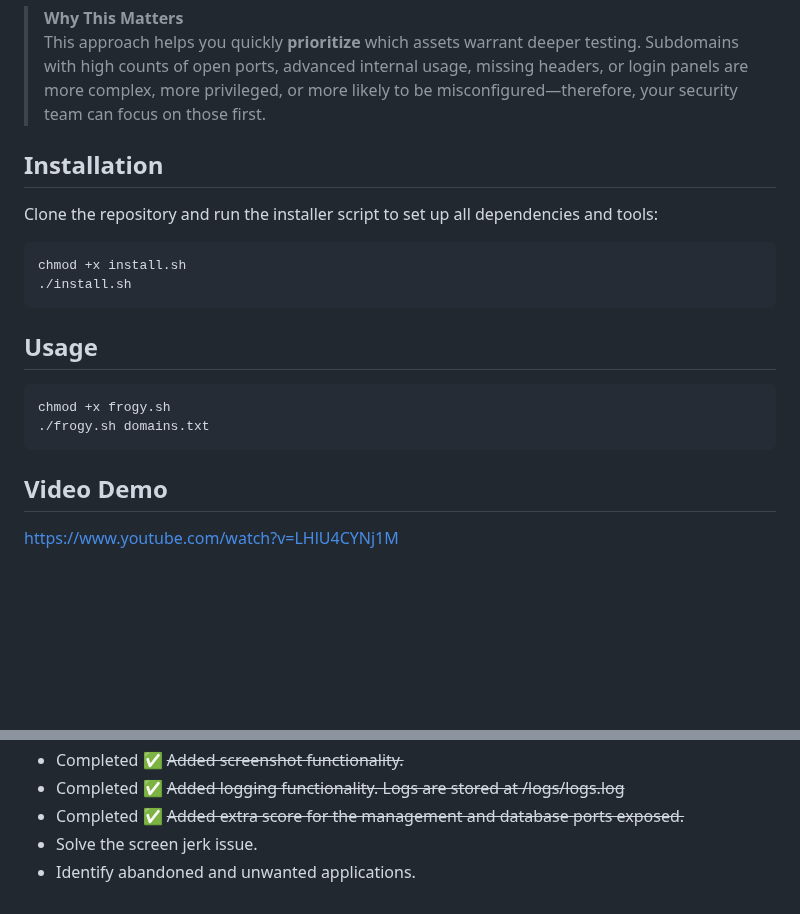
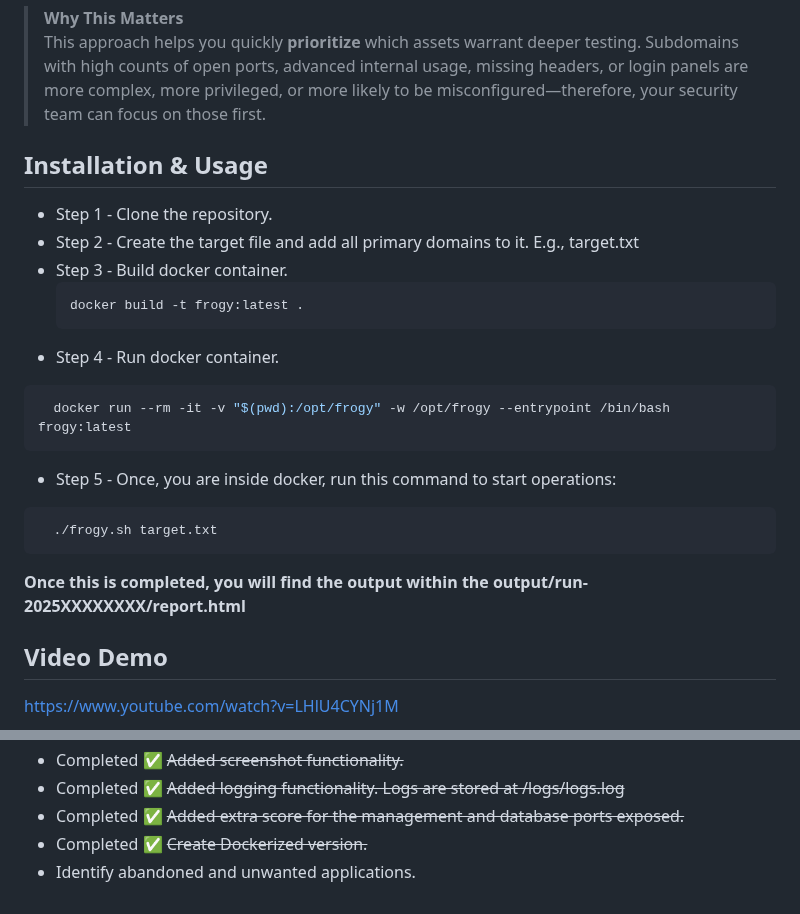
Before and after one commit to iamthefrogy/frogy2.0, a Markdown page: README.md, 2 parts joined by grey strips. Drawn GitHub-style; blank space fills up the shorter version.

````diff
--- a/README.md
+++ b/README.md
@@ -107,19 +107,23 @@ Once all factors are tallied, we get a **numeric risk score**. **Higher** means
 > **Why This Matters**
 > This approach helps you quickly **prioritize** which assets warrant deeper testing. Subdomains with high counts of open ports, advanced internal usage, missing headers, or login panels are more complex, more privileged, or more likely to be misconfigured—therefore, your security team can focus on those first.
 
-## Installation
+## Installation & Usage
 
-Clone the repository and run the installer script to set up all dependencies and tools:
-
+- Step 1 - Clone the repository.
+- Step 2 - Create the target file and add all primary domains to it. E.g., target.txt
+- Step 3 - Build docker container.
+  ```bash
+  docker build -t frogy:latest .
+  ```
+- Step 4 - Run docker container.
 ```bash
-chmod +x install.sh
-./install.sh
-```
-## Usage
+  docker run --rm -it -v "$(pwd):/opt/frogy" -w /opt/frogy --entrypoint /bin/bash frogy:latest
+ ```
+- Step 5 - Once, you are inside docker, run this command to start operations:
 ```bash
-chmod +x frogy.sh
-./frogy.sh domains.txt
-```
+  ./frogy.sh target.txt
+ ```
+<b>Once this is completed, you will find the output within the output/run-2025XXXXXXXX/report.html</b>
 
 ## Video Demo
 https://www.youtube.com/watch?v=LHlU4CYNj1M
@@ -149,5 +153,5 @@ https://www.youtube.com/watch?v=LHlU4CYNj1M
 - Completed ✅ ~~Added screenshot functionality.~~
 - Completed ✅ ~~Added logging functionality. Logs are stored at /logs/logs.log~~
 - Completed ✅ ~~Added extra score for the management and database ports exposed.~~
-- Solve the screen jerk issue.
+- Completed ✅ ~~Create Dockerized version.~~
 - Identify abandoned and unwanted applications.
````
